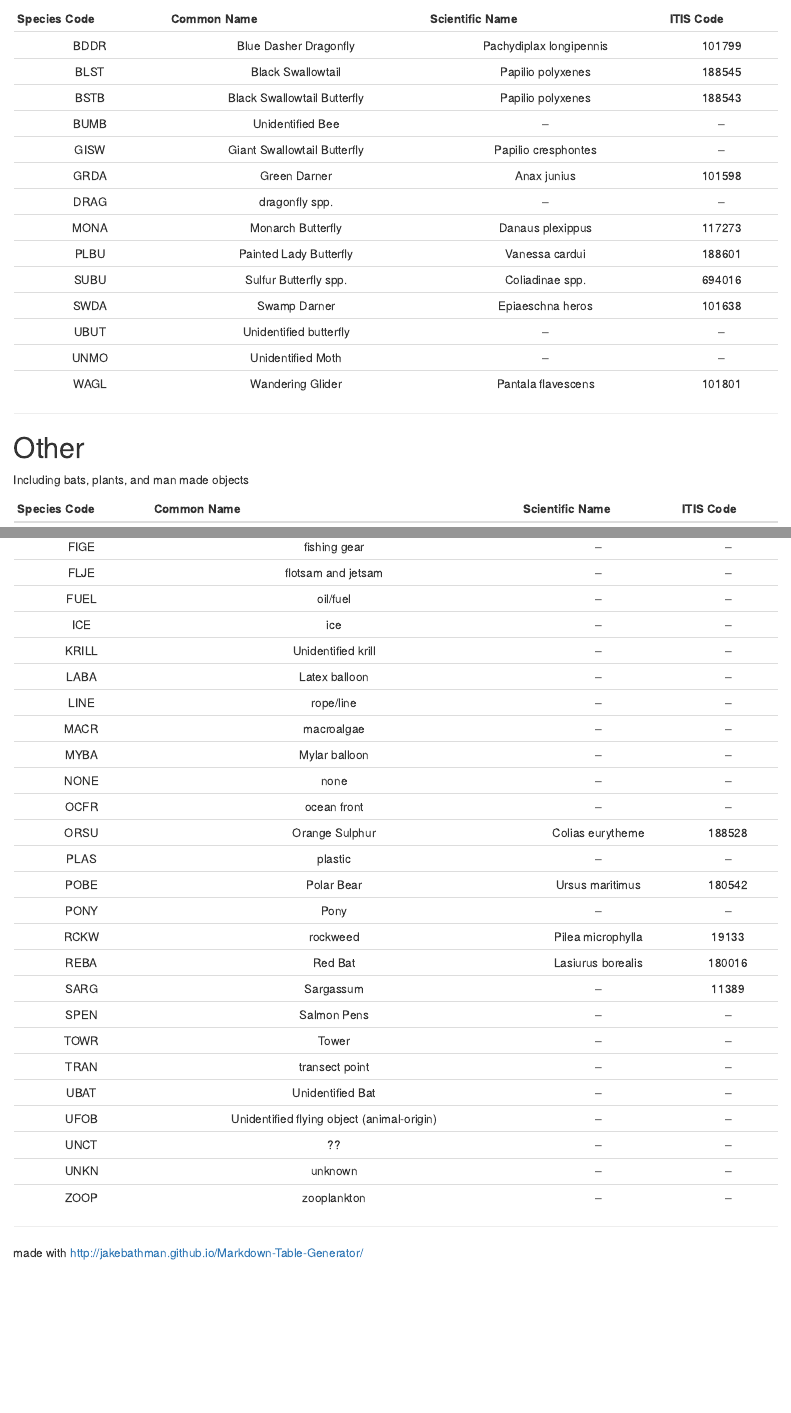
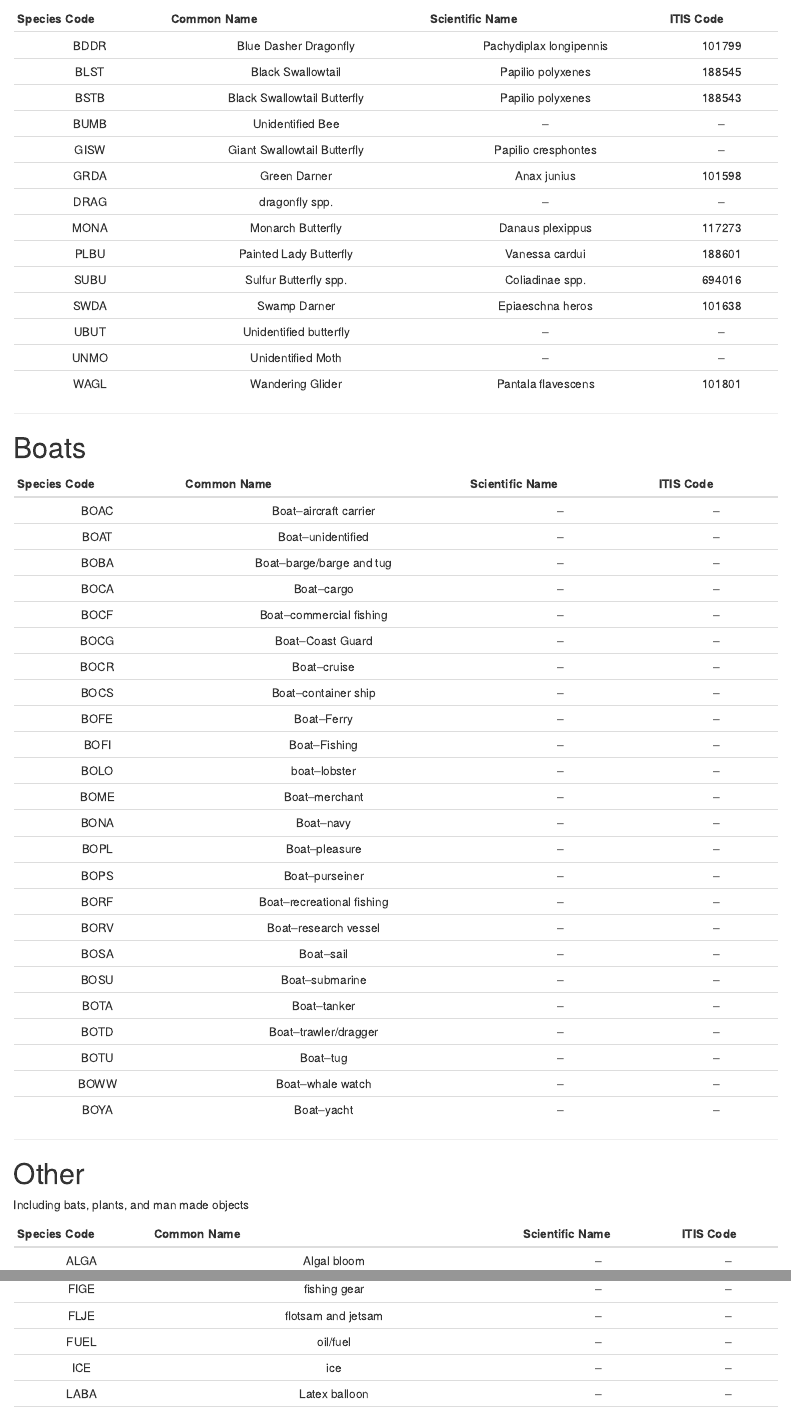
Before and after one commit to robgf/AMAPPS, an R Markdown document (NWASC/Species_Codes.rmd): the page in a window 1100 px wide, from 1380 px down, and a second part further down, joined at a grey line. Rendered offline with R 4.5, knitr and Pandoc, with nearby package versions.

Commit message:
Update Species_Codes.rmd

```diff
--- a/NWASC/Species_Codes.rmd
+++ b/NWASC/Species_Codes.rmd
@@ -670,9 +670,8 @@ WAGL|Wandering Glider|Pantala flavescens|101801
 
 ---
 
-Other
+Boats
 ===
-Including bats, plants, and man made objects
 
 **Species Code**|**Common Name**|**Scientific Name**|**ITIS Code**
 :-----:|:-----:|:-----:|:-----:
@@ -703,3 +699,13 @@ BOTD|Boat--trawler/dragger|--|--
 BOTU|Boat--tug|--|--
 BOWW|Boat--whale watch|--|--
 BOYA|Boat--yacht|--|--
+
+---
+
+Other
+===
+Including bats, plants, and man made objects
+
+**Species Code**|**Common Name**|**Scientific Name**|**ITIS Code**
+:-----:|:-----:|:-----:|:-----:
+ALGA|Algal bloom|--|--
@@ -714,12 +722,10 @@ FIGE|fishing gear|--|--
 FLJE|flotsam and jetsam|--|--
 FUEL|oil/fuel|--|--
 ICE|ice|--|--
-KRILL|Unidentified krill|--|--
 LABA|Latex balloon|--|--
 LINE|rope/line|--|--
 MACR|macroalgae|--|--
 MYBA|Mylar balloon|--|--
-NONE|none|--|--
 OCFR|ocean front|--|--
 ORSU|Orange Sulphur|Colias eurytheme|188528
 PLAS|plastic|--|--
@@ -730,14 +736,11 @@ REBA|Red Bat|Lasiurus borealis|180016
 SARG|Sargassum|--|11389
 SPEN|Salmon Pens|--|--
 TOWR|Tower|--|--
-TRAN|transect point|--|--
 UBAT|Unidentified Bat|--|--
 UFOB|Unidentified flying object (animal-origin)|--|--
-UNCT|??|--|--
 UNKN|unknown|--|--
 ZOOP|zooplankton|--|--
 
 ---
 
-
 made with http://jakebathman.github.io/Markdown-Table-Generator/
```
Also changed, not shown: NWASC/Species_Codes.rmd (5 more changed lines).
